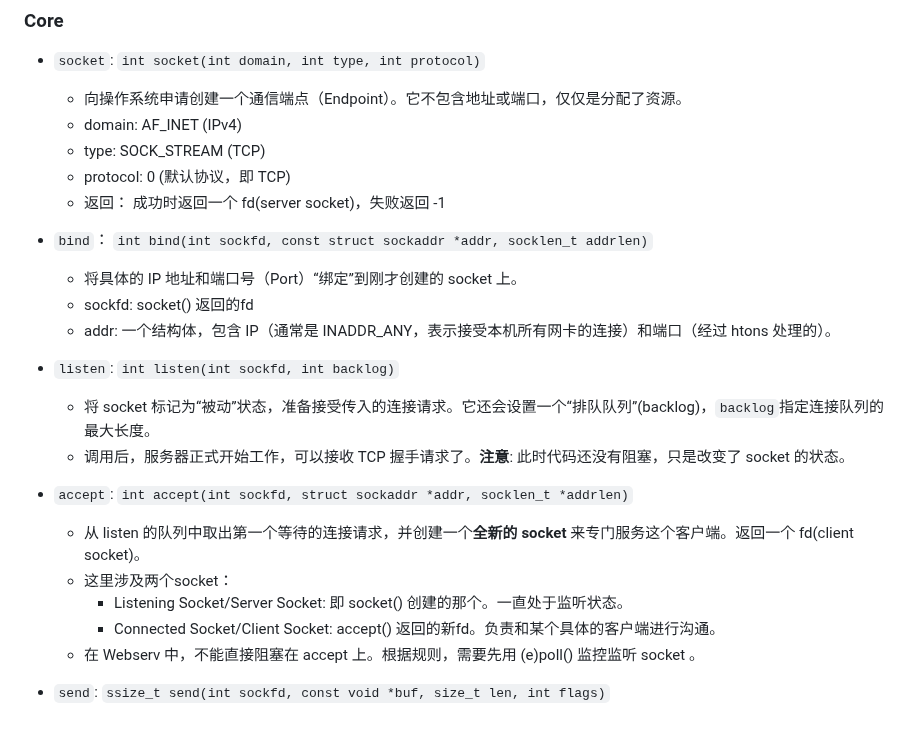
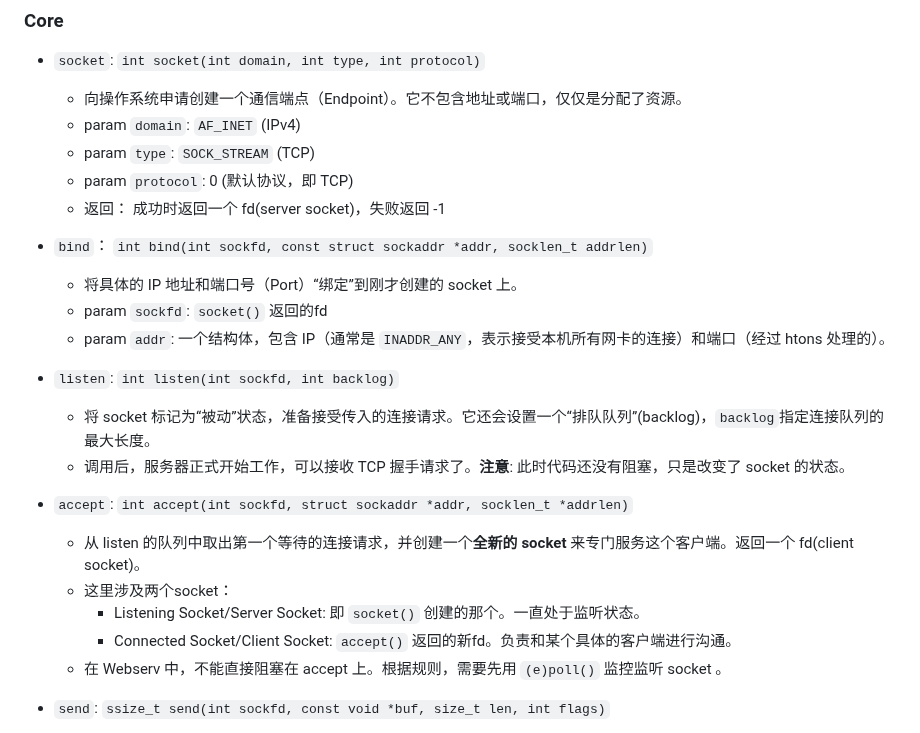
Before and after one commit to IvanMiao/webserv, a Markdown page: docs/functions_expl.md, the part around the change. Rendered like a GitHub page.

Commit message:
polish note

```diff
--- a/docs/functions_expl.md
+++ b/docs/functions_expl.md
@@ -6,15 +6,15 @@
 
 - `socket`: `int socket(int domain, int type, int protocol)`
 	- 向操作系统申请创建一个通信端点（Endpoint）。它不包含地址或端口，仅仅是分配了资源。
-	- domain: AF_INET (IPv4)
-	- type: SOCK_STREAM (TCP)
-	- protocol: 0 (默认协议，即 TCP)
+	- param `domain`: `AF_INET` (IPv4)
+	- param `type`: `SOCK_STREAM` (TCP)
+	- param `protocol`: 0 (默认协议，即 TCP)
 	- 返回： 成功时返回一个 fd(server socket)，失败返回 -1
 
 - `bind`： `int bind(int sockfd, const struct sockaddr *addr, socklen_t addrlen)`
 	- 将具体的 IP 地址和端口号（Port）“绑定”到刚才创建的 socket 上。
-	- sockfd: socket() 返回的fd
-	- addr: 一个结构体，包含 IP（通常是 INADDR_ANY，表示接受本机所有网卡的连接）和端口（经过 htons 处理的）。
+	- param `sockfd`: `socket()` 返回的fd
+	- param `addr`: 一个结构体，包含 IP（通常是 `INADDR_ANY`，表示接受本机所有网卡的连接）和端口（经过 htons 处理的）。
 
 - `listen`: `int listen(int sockfd, int backlog)`
 	- 将 socket 标记为“被动”状态，准备接受传入的连接请求。它还会设置一个“排队队列”(backlog)，`backlog`指定连接队列的最大长度。
@@ -23,9 +23,9 @@
 - `accept`: `int accept(int sockfd, struct sockaddr *addr, socklen_t *addrlen)`
 	- 从 listen 的队列中取出第一个等待的连接请求，并创建一个**全新的 socket** 来专门服务这个客户端。返回一个 fd(client socket)。
 	- 这里涉及两个socket：
-		- Listening Socket/Server Socket: 即 socket() 创建的那个。一直处于监听状态。
-		- Connected Socket/Client Socket: accept() 返回的新fd。负责和某个具体的客户端进行沟通。
-	- 在 Webserv 中，不能直接阻塞在 accept 上。根据规则，需要先用 (e)poll() 监控监听 socket 。
+		- Listening Socket/Server Socket: 即 `socket()` 创建的那个。一直处于监听状态。
+		- Connected Socket/Client Socket: `accept()` 返回的新fd。负责和某个具体的客户端进行沟通。
+	- 在 Webserv 中，不能直接阻塞在 accept 上。根据规则，需要先用 `(e)poll()` 监控监听 socket 。
 
 - `send`: `ssize_t send(int sockfd, const void *buf, size_t len, int flags)`
 	- 向 Client Socket 发送数据
```
Also changed, not shown: docs/epoll.md (+2 -2 lines).
